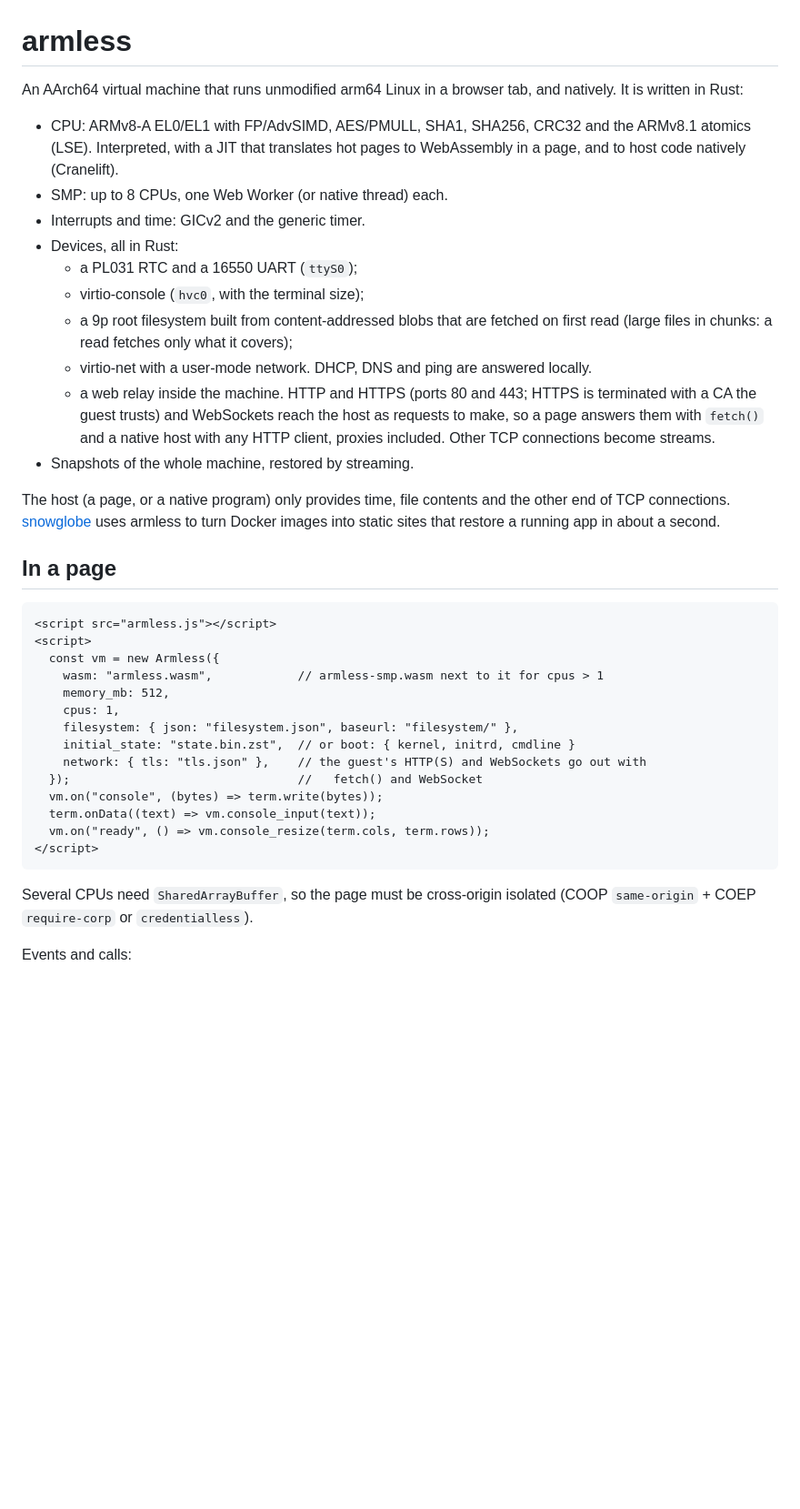
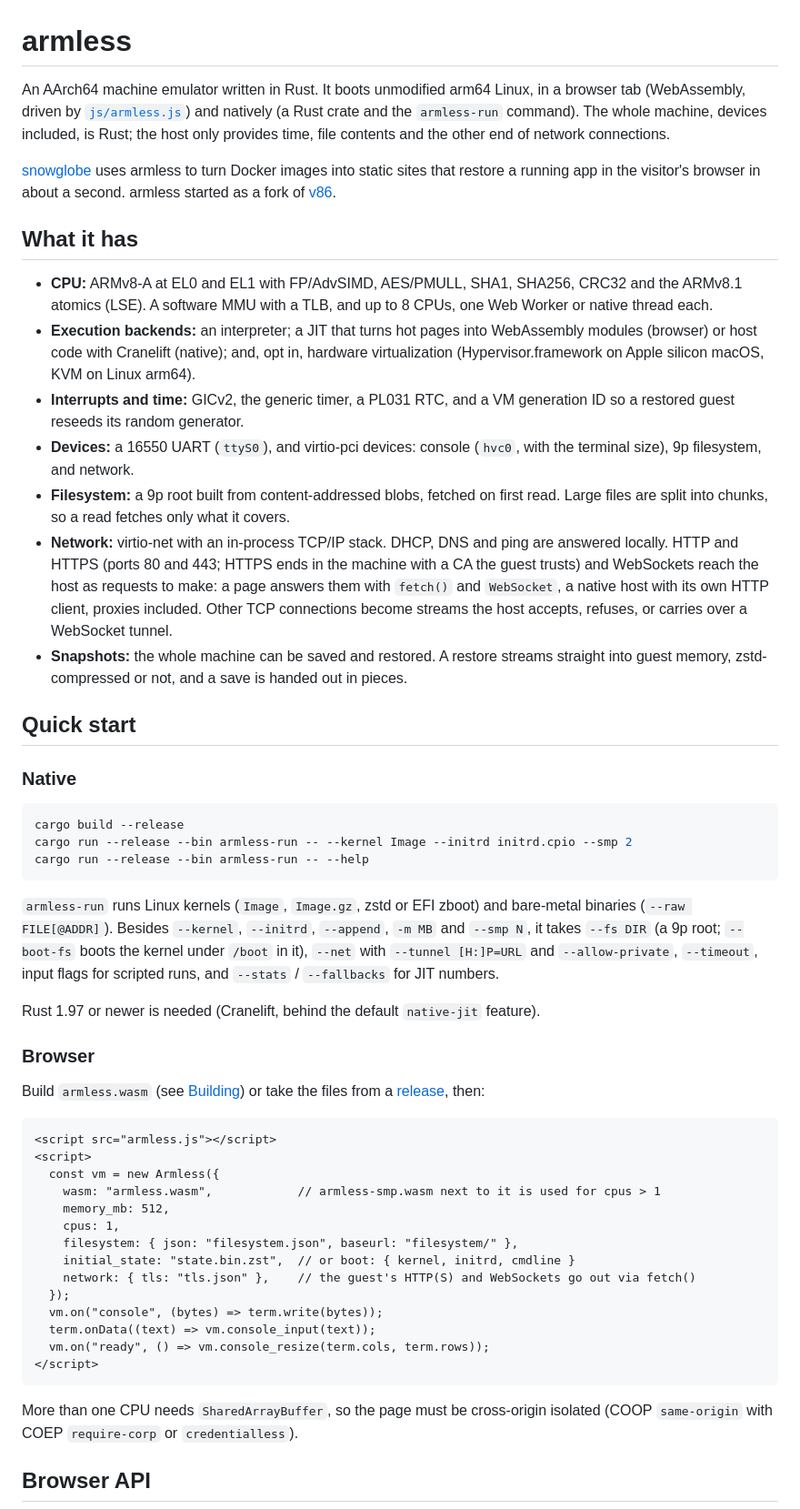
Before and after one commit to filipecabaco/armless, a Markdown page: Readme.md, the part around one of its changes. Shown at 91% size. Rendered like a GitHub page; blank space fills up the shorter version.

````diff
--- a/Readme.md
+++ b/Readme.md
@@ -1,52 +1,79 @@
 # armless
 
-An AArch64 virtual machine that runs unmodified arm64 Linux in a browser tab, and
-natively. It is written in Rust:
+An AArch64 machine emulator written in Rust. It boots unmodified arm64 Linux, in a
+browser tab (WebAssembly, driven by [`js/armless.js`](js/armless.js)) and natively
+(a Rust crate and the `armless-run` command). The whole machine, devices included, is
+Rust; the host only provides time, file contents and the other end of network connections.
 
-- CPU: ARMv8-A EL0/EL1 with FP/AdvSIMD, AES/PMULL, SHA1, SHA256, CRC32 and the
-  ARMv8.1 atomics (LSE). Interpreted, with a JIT that translates
-  hot pages to WebAssembly in a page, and to host code natively (Cranelift).
-- SMP: up to 8 CPUs, one Web Worker (or native thread) each.
-- Interrupts and time: GICv2 and the generic timer.
-- Devices, all in Rust:
-  - a PL031 RTC and a 16550 UART (`ttyS0`);
-  - virtio-console (`hvc0`, with the terminal size);
-  - a 9p root filesystem built from content-addressed blobs that are fetched on
-    first read (large files in chunks: a read fetches only what it covers);
-  - virtio-net with a user-mode network. DHCP, DNS and ping are answered
-    locally.
-  - a web relay inside the machine. HTTP and HTTPS (ports 80 and 443; HTTPS is
-    terminated with a CA the guest trusts) and WebSockets reach the host as
-    requests to make, so a page answers them with `fetch()` and a native host with
-    any HTTP client, proxies included. Other TCP connections become streams.
-- Snapshots of the whole machine, restored by streaming.
+[snowglobe](https://github.com/filipecabaco/snowglobe) uses armless to turn Docker images
+into static sites that restore a running app in the visitor's browser in about a second.
+armless started as a fork of [v86](https://github.com/copy/v86).
 
-The host (a page, or a native program) only provides time, file contents and the
-other end of TCP connections. [snowglobe](https://github.com/filipecabaco/snowglobe)
-uses armless to turn Docker images into static sites that restore a running app
-in about a second.
+## What it has
 
-## In a page
+- **CPU:** ARMv8-A at EL0 and EL1 with FP/AdvSIMD, AES/PMULL, SHA1, SHA256, CRC32 and the
+  ARMv8.1 atomics (LSE). A software MMU with a TLB, and up to 8 CPUs, one Web Worker or
+  native thread each.
+- **Execution backends:** an interpreter; a JIT that turns hot pages into WebAssembly
+  modules (browser) or host code with Cranelift (native); and, opt in, hardware
+  virtualization (Hypervisor.framework on Apple silicon macOS, KVM on Linux arm64).
+- **Interrupts and time:** GICv2, the generic timer, a PL031 RTC, and a VM generation ID
+  so a restored guest reseeds its random generator.
+- **Devices:** a 16550 UART (`ttyS0`), and virtio-pci devices: console (`hvc0`, with the
+  terminal size), 9p filesystem, and network.
+- **Filesystem:** a 9p root built from content-addressed blobs, fetched on first read.
+  Large files are split into chunks, so a read fetches only what it covers.
+- **Network:** virtio-net with an in-process TCP/IP stack. DHCP, DNS and ping are answered
+  locally. HTTP and HTTPS (ports 80 and 443; HTTPS ends in the machine with a CA the guest
+  trusts) and WebSockets reach the host as requests to make: a page answers them with
+  `fetch()` and `WebSocket`, a native host with its own HTTP client, proxies included.
+  Other TCP connections become streams the host accepts, refuses, or carries over a
+  WebSocket tunnel.
+- **Snapshots:** the whole machine can be saved and restored. A restore streams straight
+  into guest memory, zstd-compressed or not, and a save is handed out in pieces.
+
+## Quick start
+
+### Native
+
+```sh
+cargo build --release
+cargo run --release --bin armless-run -- --kernel Image --initrd initrd.cpio --smp 2
+cargo run --release --bin armless-run -- --help
+```
+
+`armless-run` runs Linux kernels (`Image`, `Image.gz`, zstd or EFI zboot) and bare-metal
+binaries (`--raw FILE[@ADDR]`). Besides `--kernel`, `--initrd`, `--append`, `-m MB` and
+`--smp N`, it takes `--fs DIR` (a 9p root; `--boot-fs` boots the kernel under `/boot` in
+it), `--net` with `--tunnel [H:]P=URL` and `--allow-private`, `--timeout`, input flags for
+scripted runs, and `--stats` / `--fallbacks` for JIT numbers.
+
+Rust 1.97 or newer is needed (Cranelift, behind the default `native-jit` feature).
+
+### Browser
+
+Build `armless.wasm` (see [Building](#building)) or take the files from a
+[release](#releases), then:
 
 ```html
 <script src="armless.js"></script>
 <script>
   const vm = new Armless({
-    wasm: "armless.wasm",            // armless-smp.wasm next to it for cpus > 1
+    wasm: "armless.wasm",            // armless-smp.wasm next to it is used for cpus > 1
     memory_mb: 512,
     cpus: 1,
     filesystem: { json: "filesystem.json", baseurl: "filesystem/" },
     initial_state: "state.bin.zst",  // or boot: { kernel, initrd, cmdline }
-    network: { tls: "tls.json" },    // the guest's HTTP(S) and WebSockets go out with
-  });                                //   fetch() and WebSocket
+    network: { tls: "tls.json" },    // the guest's HTTP(S) and WebSockets go out via fetch()
+  });
   vm.on("console", (bytes) => term.write(bytes));
   term.onData((text) => vm.console_input(text));
   vm.on("ready", () => vm.console_resize(term.cols, term.rows));
 </script>
 ```
 
-Several CPUs need `SharedArrayBuffer`, so the page must be cross-origin isolated
-(COOP `same-origin` + COEP `require-corp` or `credentialless`).
+More than one CPU needs `SharedArrayBuffer`, so the page must be cross-origin isolated
+(COOP `same-origin` with COEP `require-corp` or `credentialless`).
 
-Events and calls:
+## Browser API
 
````
Also changed, not shown: other parts of Readme.md (+147 -80 lines).
